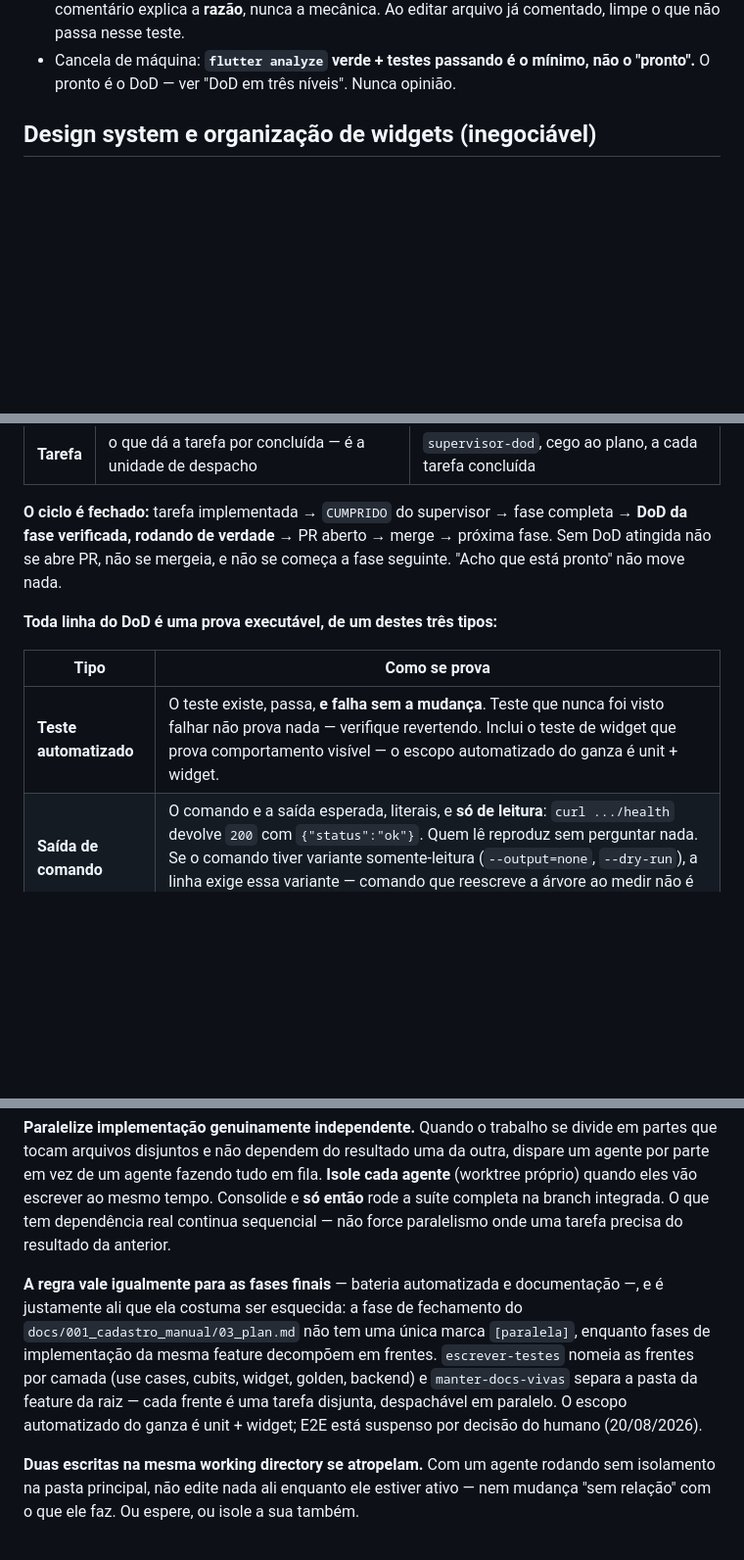
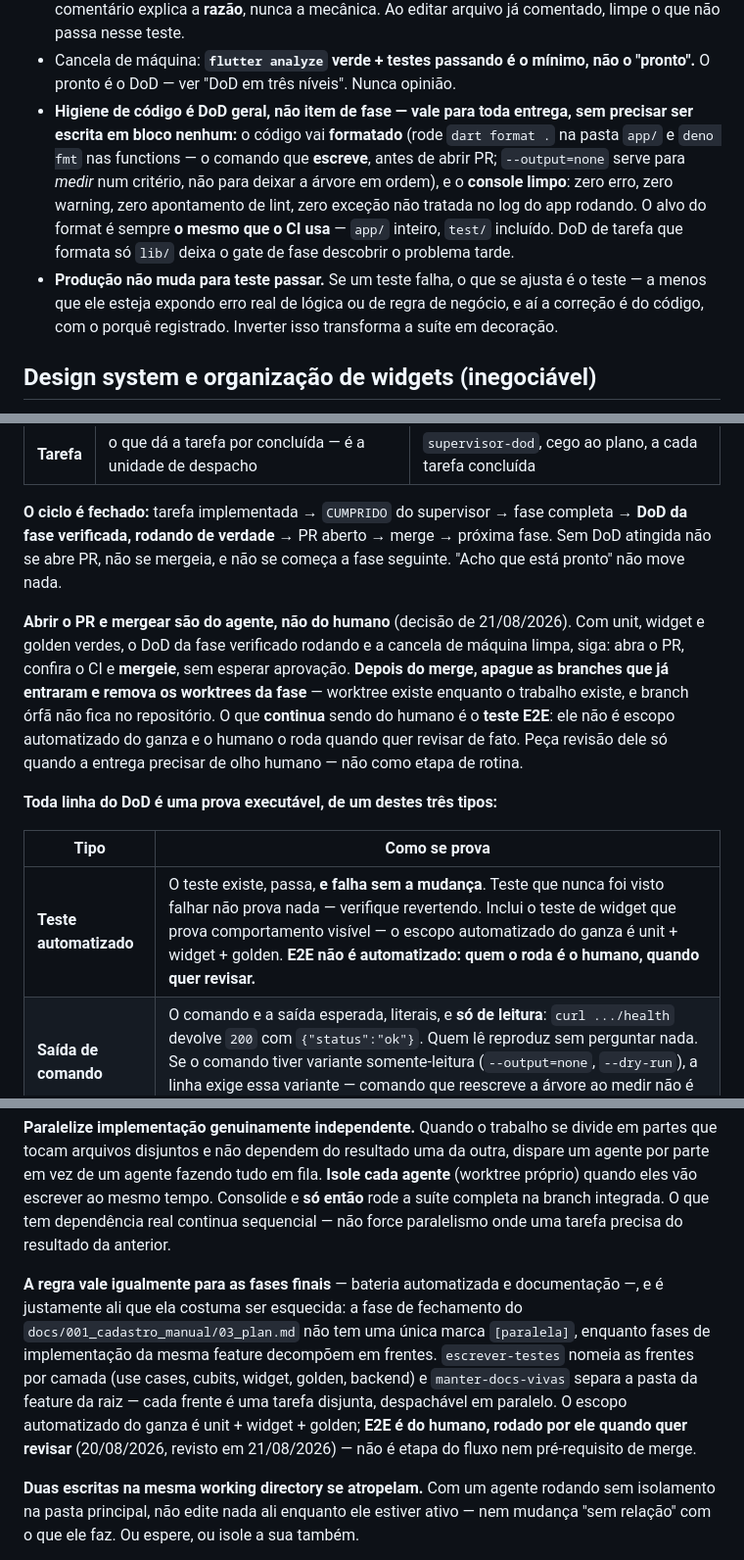
Before and after one commit to euclidesgc/ganza, a Markdown page: CLAUDE.md, 3 parts joined by grey strips. Shown at 98% size. Drawn GitHub-style; blank space fills up the shorter version.

```diff
--- a/CLAUDE.md
+++ b/CLAUDE.md
@@ -58,6 +58,8 @@ Regras do `docs/plano.md` que viram gate de código:
 - Arquivos `snake_case`, classes `PascalCase`, **uma classe/widget por arquivo**; código em inglês, UI e docs em pt-BR. Única exceção: o estado `sealed` do cubit mora no mesmo arquivo do cubit via `part of`.
 - **Zero comentário — o código se explica por nomes.** Vale para Dart, TypeScript e SQL. **Não escreva** comentário que diga o que a linha faz, que repita o nome do identificador logo abaixo, cabeçalho decorativo de seção, nem nota de autoria/histórico ("antes era X", "adicionado na F2") — para isso existe o git. Legibilidade se conquista **extraindo** variável/função/widget com nome descritivo. **Única exceção:** o **porquê** que o código não tem como mostrar — decisão de arquitetura, workaround de bug externo, restrição de plataforma ou invariante não óbvia; e aí o comentário explica a **razão**, nunca a mecânica. Ao editar arquivo já comentado, limpe o que não passa nesse teste.
 - Cancela de máquina: **`flutter analyze` verde + testes passando é o mínimo, não o "pronto".** O pronto é o DoD — ver "DoD em três níveis". Nunca opinião.
+- **Higiene de código é DoD geral, não item de fase — vale para toda entrega, sem precisar ser escrita em bloco nenhum:** o código vai **formatado** (rode `dart format .` na pasta `app/` e `deno fmt` nas functions — o comando que **escreve**, antes de abrir PR; `--output=none` serve para *medir* num critério, não para deixar a árvore em ordem), e o **console limpo**: zero erro, zero warning, zero apontamento de lint, zero exceção não tratada no log do app rodando. O alvo do format é sempre **o mesmo que o CI usa** — `app/` inteiro, `test/` incluído. DoD de tarefa que formata só `lib/` deixa o gate de fase descobrir o problema tarde.
+- **Produção não muda para teste passar.** Se um teste falha, o que se ajusta é o teste — a menos que ele esteja expondo erro real de lógica ou de regra de negócio, e aí a correção é do código, com o porquê registrado. Inverter isso transforma a suíte em decoração.
 
 ## Design system e organização de widgets (inegociável)
 
@@ -132,11 +134,13 @@ Toda skill declara `allowed-tools` e **todas são auto-invocáveis pelo modelo**
 
 **O ciclo é fechado:** tarefa implementada → `CUMPRIDO` do supervisor → fase completa → **DoD da fase verificada, rodando de verdade** → PR aberto → merge → próxima fase. Sem DoD atingida não se abre PR, não se mergeia, e não se começa a fase seguinte. "Acho que está pronto" não move nada.
 
+**Abrir o PR e mergear são do agente, não do humano** (decisão de 21/08/2026). Com unit, widget e golden verdes, o DoD da fase verificado rodando e a cancela de máquina limpa, siga: abra o PR, confira o CI e **mergeie**, sem esperar aprovação. **Depois do merge, apague as branches que já entraram e remova os worktrees da fase** — worktree existe enquanto o trabalho existe, e branch órfã não fica no repositório. O que **continua** sendo do humano é o **teste E2E**: ele não é escopo automatizado do ganza e o humano o roda quando quer revisar de fato. Peça revisão dele só quando a entrega precisar de olho humano — não como etapa de rotina.
+
 **Toda linha do DoD é uma prova executável, de um destes três tipos:**
 
 | Tipo | Como se prova |
 |---|---|
-| **Teste automatizado** | O teste existe, passa, **e falha sem a mudança**. Teste que nunca foi visto falhar não prova nada — verifique revertendo. Inclui o teste de widget que prova comportamento visível — o escopo automatizado do ganza é unit + widget. |
+| **Teste automatizado** | O teste existe, passa, **e falha sem a mudança**. Teste que nunca foi visto falhar não prova nada — verifique revertendo. Inclui o teste de widget que prova comportamento visível — o escopo automatizado do ganza é unit + widget + golden. **E2E não é automatizado: quem o roda é o humano, quando quer revisar.** |
 | **Saída de comando** | O comando e a saída esperada, literais, e **só de leitura**: `curl .../health` devolve `200` com `{"status":"ok"}`. Quem lê reproduz sem perguntar nada. Se o comando tiver variante somente-leitura (`--output=none`, `--dry-run`), a linha exige essa variante — comando que reescreve a árvore ao medir não é prova, é mutação. |
 
 **Escreva o DoD no nível do que o trabalho promete, não do que é fácil medir.** Esta sessão custou três deploys quebrados porque o "pronto" do backend era *"os testes passam"* — e o que importava era *"o `/health` responde 200 no domínio"*. CI verde com serviço fora do ar é DoD mal escrito, não azar.
@@ -185,7 +189,7 @@ Exceção honesta: correção de uma linha óbvia, apontada por erro de CI, não
 
 **Paralelize implementação genuinamente independente.** Quando o trabalho se divide em partes que tocam arquivos disjuntos e não dependem do resultado uma da outra, dispare um agente por parte em vez de um agente fazendo tudo em fila. **Isole cada agente** (worktree próprio) quando eles vão escrever ao mesmo tempo. Consolide e **só então** rode a suíte completa na branch integrada. O que tem dependência real continua sequencial — não force paralelismo onde uma tarefa precisa do resultado da anterior.
 
-**A regra vale igualmente para as fases finais** — bateria automatizada e documentação —, e é justamente ali que ela costuma ser esquecida: a fase de fechamento do `docs/001_cadastro_manual/03_plan.md` não tem uma única marca `[paralela]`, enquanto fases de implementação da mesma feature decompõem em frentes. `escrever-testes` nomeia as frentes por camada (use cases, cubits, widget, golden, backend) e `manter-docs-vivas` separa a pasta da feature da raiz — cada frente é uma tarefa disjunta, despachável em paralelo. O escopo automatizado do ganza é unit + widget; E2E está suspenso por decisão do humano (20/08/2026).
+**A regra vale igualmente para as fases finais** — bateria automatizada e documentação —, e é justamente ali que ela costuma ser esquecida: a fase de fechamento do `docs/001_cadastro_manual/03_plan.md` não tem uma única marca `[paralela]`, enquanto fases de implementação da mesma feature decompõem em frentes. `escrever-testes` nomeia as frentes por camada (use cases, cubits, widget, golden, backend) e `manter-docs-vivas` separa a pasta da feature da raiz — cada frente é uma tarefa disjunta, despachável em paralelo. O escopo automatizado do ganza é unit + widget + golden; **E2E é do humano, rodado por ele quando quer revisar** (20/08/2026, revisto em 21/08/2026) — não é etapa do fluxo nem pré-requisito de merge.
 
 **Duas escritas na mesma working directory se atropelam.** Com um agente rodando sem isolamento na pasta principal, não edite nada ali enquanto ele estiver ativo — nem mudança "sem relação" com o que ele faz. Ou espere, ou isole a sua também.
 
```
Also changed, not shown: .claude/RETOMADA.md (+10 -10 lines).
